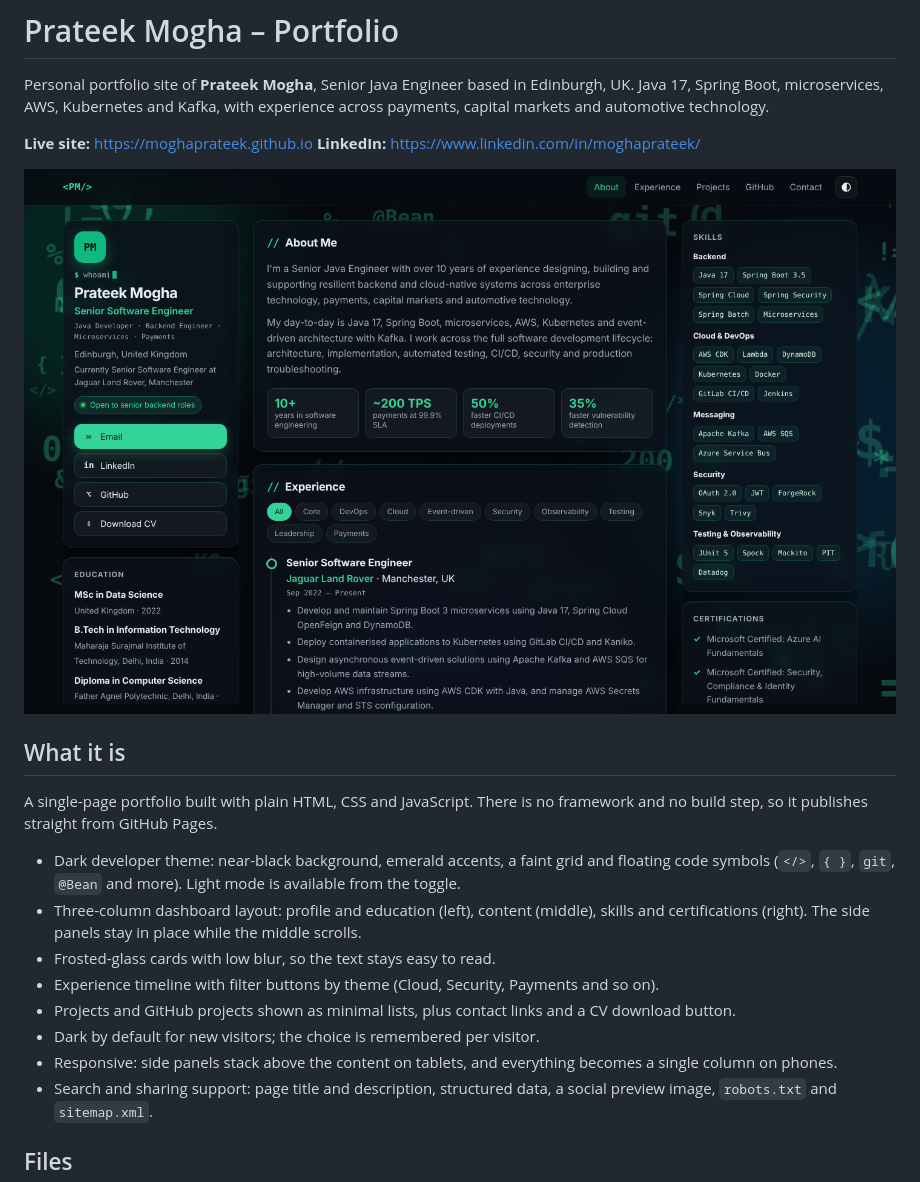
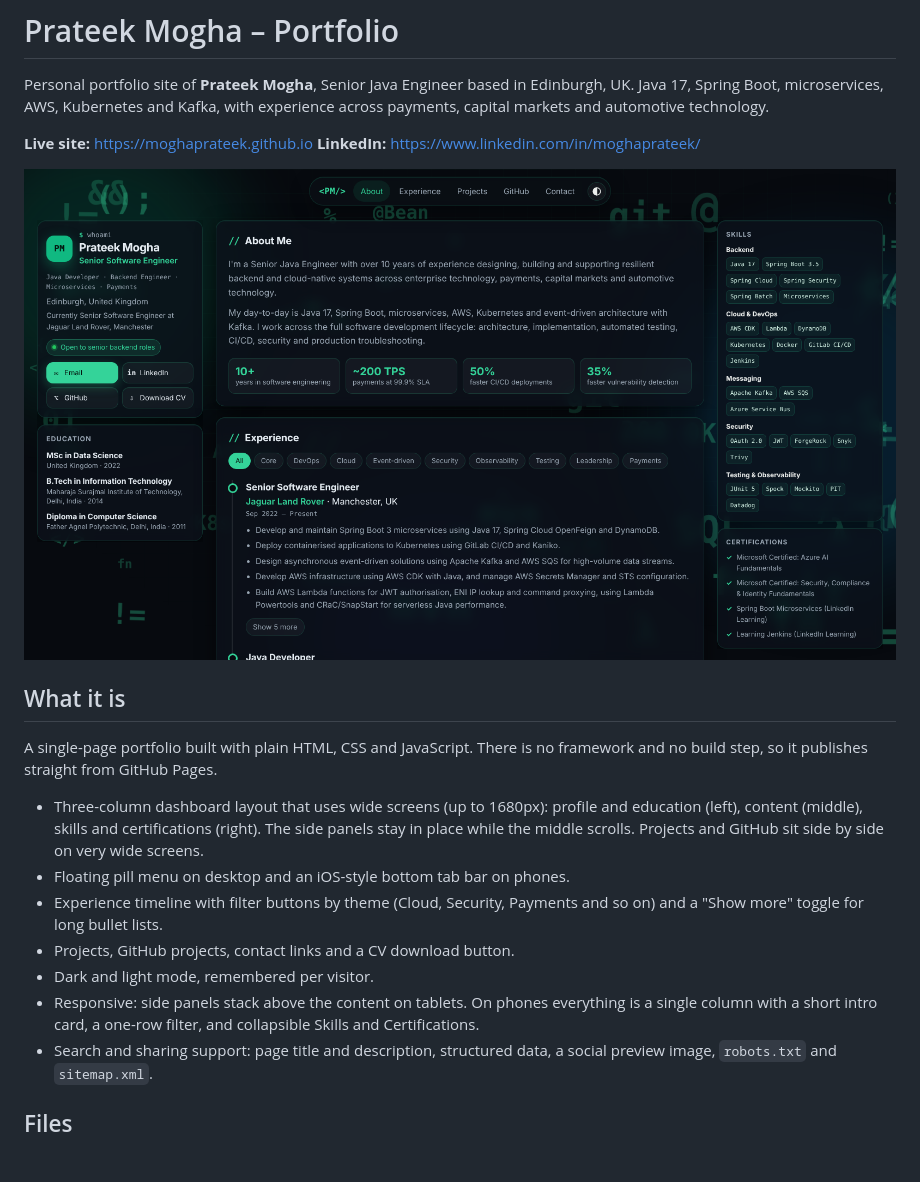
Before and after one commit to moghaprateek/moghaprateek.github.io, a Markdown page: README.md, the part around one of its changes. Drawn GitHub-style; pictures changed too: docs/screenshot.png; blank space fills up the shorter version.

Commit message:
Floating menu, wider layout and mobile refinements

```diff
--- a/README.md
+++ b/README.md
@@ -12,13 +12,12 @@ Java 17, Spring Boot, microservices, AWS, Kubernetes and Kafka, with experience
 
 A single-page portfolio built with plain HTML, CSS and JavaScript. There is no framework and no build step, so it publishes straight from GitHub Pages.
 
-- Dark developer theme: near-black background, emerald accents, a faint grid and floating code symbols (`</>`, `{ }`, `git`, `@Bean` and more). Light mode is available from the toggle.
-- Three-column dashboard layout: profile and education (left), content (middle), skills and certifications (right). The side panels stay in place while the middle scrolls.
-- Frosted-glass cards with low blur, so the text stays easy to read.
-- Experience timeline with filter buttons by theme (Cloud, Security, Payments and so on).
-- Projects and GitHub projects shown as minimal lists, plus contact links and a CV download button.
-- Dark by default for new visitors; the choice is remembered per visitor.
-- Responsive: side panels stack above the content on tablets, and everything becomes a single column on phones.
+- Three-column dashboard layout that uses wide screens (up to 1680px): profile and education (left), content (middle), skills and certifications (right). The side panels stay in place while the middle scrolls. Projects and GitHub sit side by side on very wide screens.
+- Floating pill menu on desktop and an iOS-style bottom tab bar on phones.
+- Experience timeline with filter buttons by theme (Cloud, Security, Payments and so on) and a "Show more" toggle for long bullet lists.
+- Projects, GitHub projects, contact links and a CV download button.
+- Dark and light mode, remembered per visitor.
+- Responsive: side panels stack above the content on tablets. On phones everything is a single column with a short intro card, a one-row filter, and collapsible Skills and Certifications.
 - Search and sharing support: page title and description, structured data, a social preview image, `robots.txt` and `sitemap.xml`.
 
 ## Files
```
Also changed, not shown: other parts of README.md (+2 -9 lines), 2 other files.
